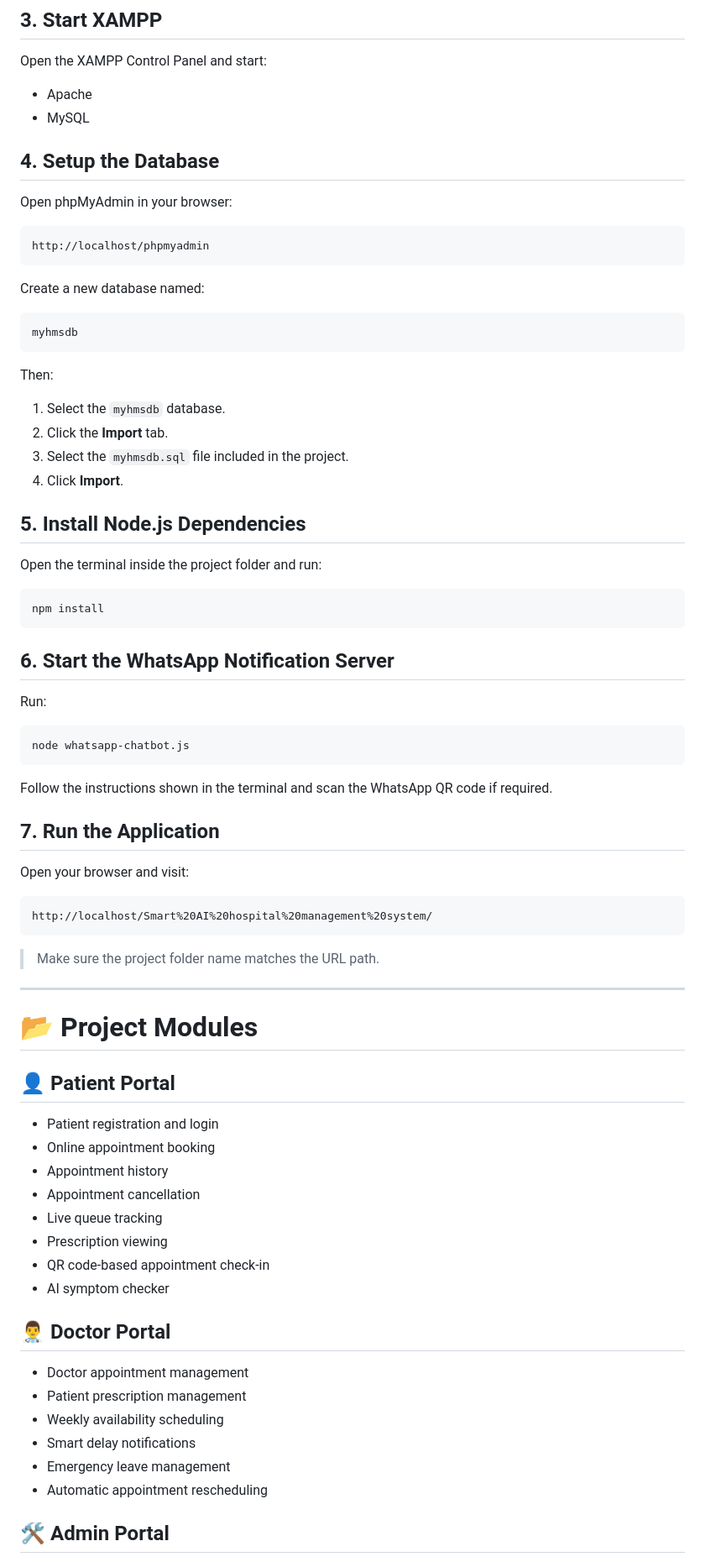
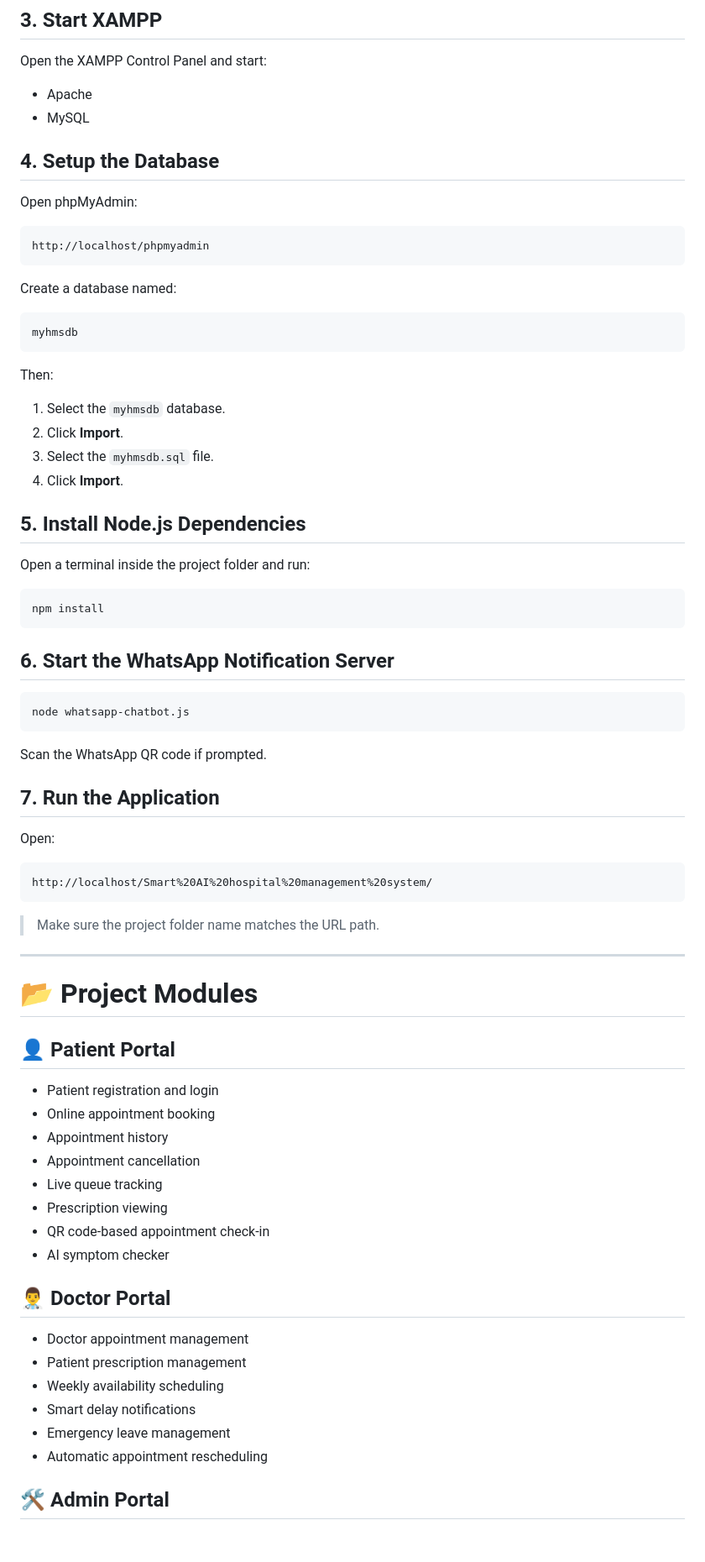
Before and after one commit to kabila15/Smart-AI-Hospital-Management-System, a Markdown page: README.md, the part around one of its changes. Shown at 84% size. GitHub-like rendering; blank space fills up the shorter version.

````diff
--- a/README.md
+++ b/README.md
@@ -88,18 +104,18 @@ C:\xampp\htdocs\
 
 Open the XAMPP Control Panel and start:
 
-- Apache
-- MySQL
+* Apache
+* MySQL
 
 ## 4. Setup the Database
 
-Open phpMyAdmin in your browser:
+Open phpMyAdmin:
 
 ```text
 http://localhost/phpmyadmin
 ```
 
-Create a new database named:
+Create a database named:
 
 ```text
 myhmsdb
@@ -108,13 +124,13 @@ myhmsdb
 Then:
 
 1. Select the `myhmsdb` database.
-2. Click the **Import** tab.
-3. Select the `myhmsdb.sql` file included in the project.
+2. Click **Import**.
+3. Select the `myhmsdb.sql` file.
 4. Click **Import**.
 
 ## 5. Install Node.js Dependencies
 
-Open the terminal inside the project folder and run:
+Open a terminal inside the project folder and run:
 
 ```bash
 npm install
@@ -122,17 +138,15 @@ npm install
 
 ## 6. Start the WhatsApp Notification Server
 
-Run:
-
 ```bash
 node whatsapp-chatbot.js
 ```
 
-Follow the instructions shown in the terminal and scan the WhatsApp QR code if required.
+Scan the WhatsApp QR code if prompted.
 
 ## 7. Run the Application
 
-Open your browser and visit:
+Open:
 
 ```text
 http://localhost/Smart%20AI%20hospital%20management%20system/
@@ -146,23 +160,23 @@ http://localhost/Smart%20AI%20hospital%20management%20system/
 
 ## 👤 Patient Portal
 
-- Patient registration and login
-- Online appointment booking
-- Appointment history
-- Appointment cancellation
-- Live queue tracking
-- Prescription viewing
-- QR code-based appointment check-in
-- AI symptom checker
+* Patient registration and login
+* Online appointment booking
+* Appointment history
+* Appointment cancellation
+* Live queue tracking
+* Prescription viewing
+* QR code-based appointment check-in
+* AI symptom checker
 
 ## 👨‍⚕️ Doctor Portal
 
-- Doctor appointment management
-- Patient prescription management
-- Weekly availability scheduling
-- Smart delay notifications
-- Emergency leave management
-- Automatic appointment rescheduling
+* Doctor appointment management
+* Patient prescription management
+* Weekly availability scheduling
+* Smart delay notifications
+* Emergency leave management
+* Automatic appointment rescheduling
 
 ## 🛠️ Admin Portal
 
````
Also changed, not shown: other parts of README.md (+90 -67 lines).
